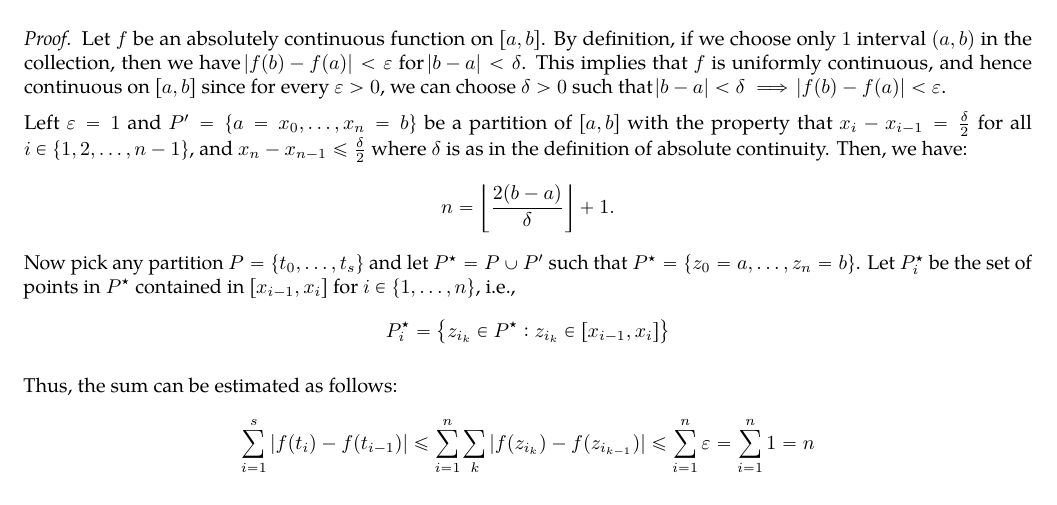
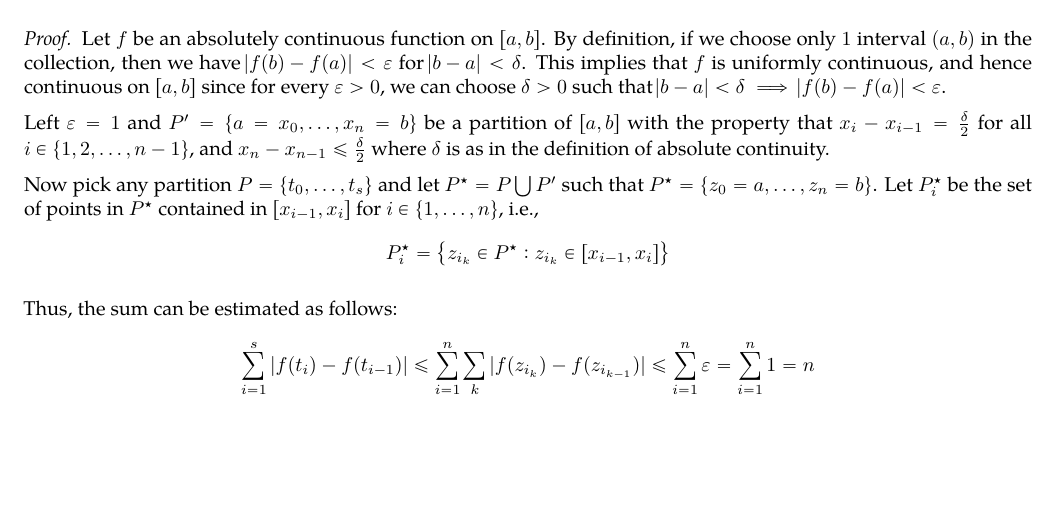
Before and after one commit to Nirraaav/MA403-Assignments, a LaTeX problem sheet (Assignment-2/Assignment-2.tex): part of page 3 of 3, cut so that both start at the same text, the shorter picture padded with empty space. The pictures show the PDF file Assignment-2/Assignment-2.pdf that the author committed with the source.

Commit message:
remaing + formatted solution

```diff
--- a/Assignment-2/main.tex
+++ b/Assignment-2/Assignment-2.tex
@@ -117,11 +117,9 @@
 \begin{proof}
     Let $f$ be an absolutely continuous function on $\left[a, b\right]$. By definition, if we choose only $1$ interval $(a, b)$ in the collection, then we have $\abs{f(b) - f(a)} < \varepsilon$ for $\abs{b - a} < \delta$. This implies that $f$ is uniformly continuous, and hence continuous on $\left[a, b\right]$ since for every $\varepsilon > 0$, we can choose $\delta > 0$ such that $\abs{b - a} < \delta \implies \abs{f(b) - f(a)} < \varepsilon$.
 
-    Left \(\varepsilon = 1\) and \( P' = \{a = x_0, \ldots, x_n = b\} \) be a partition of \([a,b]\) with the property that \( x_i - x_{i-1} = \frac{\delta}{2} \) for all \( i \in \{1, 2, \ldots, n-1\} \), and \( x_n - x_{n-1} \leq \frac{\delta}{2} \) where $\delta$ is as in the definition of absolute continuity. Then, we have:
-    \[
-    n = \left\lfloor \dfrac{2(b - a)}{\delta} \right\rfloor + 1.
-    \]
-    Now pick any partition \( P = \{t_0,\ldots,t_s\} \) and let \( P^{\star} = P \cup P' \) such that \( P^{\star} = \{z_0 = a, \ldots, z_n = b\} \). Let \( P^{\star}_i \) be the set of points in \( P^{\star} \) contained in \([x_{i-1}, x_i]\) for \( i \in \{1,\ldots,n\} \), i.e.,
+    Left \(\varepsilon = 1\) and \( P' = \{a = x_0, \ldots, x_n = b\} \) be a partition of \([a,b]\) with the property that \( x_i - x_{i-1} = \frac{\delta}{2} \) for all \( i \in \{1, 2, \ldots, n-1\} \), and \( x_n - x_{n-1} \leq \frac{\delta}{2} \) where $\delta$ is as in the definition of absolute continuity.
+
+    Now pick any partition \( P = \{t_0,\ldots,t_s\} \) and let \( P^{\star} = P \bigcup P' \) such that \( P^{\star} = \{z_0 = a, \ldots, z_n = b\} \). Let \( P^{\star}_i \) be the set of points in \( P^{\star} \) contained in \([x_{i-1}, x_i]\) for \( i \in \{1,\ldots,n\} \), i.e.,
     \[
     P^{\star}_i = \left\{ z_{i_k} \in P^{\star} : z_{i_k} \in [x_{i-1}, x_i] \right\}
     \]
```
Also changed, not shown: Assignment-1/Assignment-1.tex (renamed from Assignment-1/main.tex), Assignment-2/Assignment-2.pdf.
